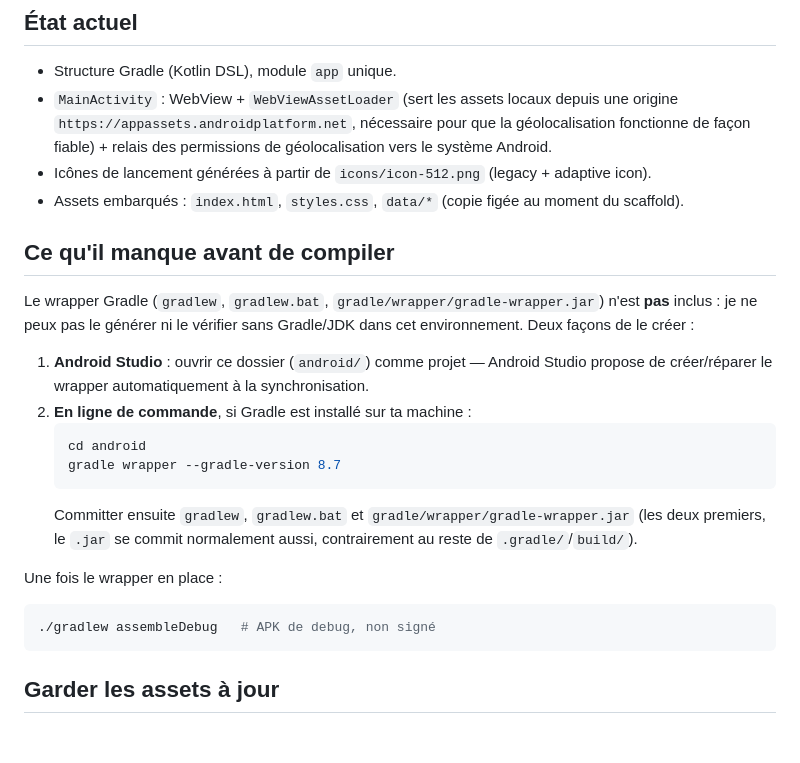
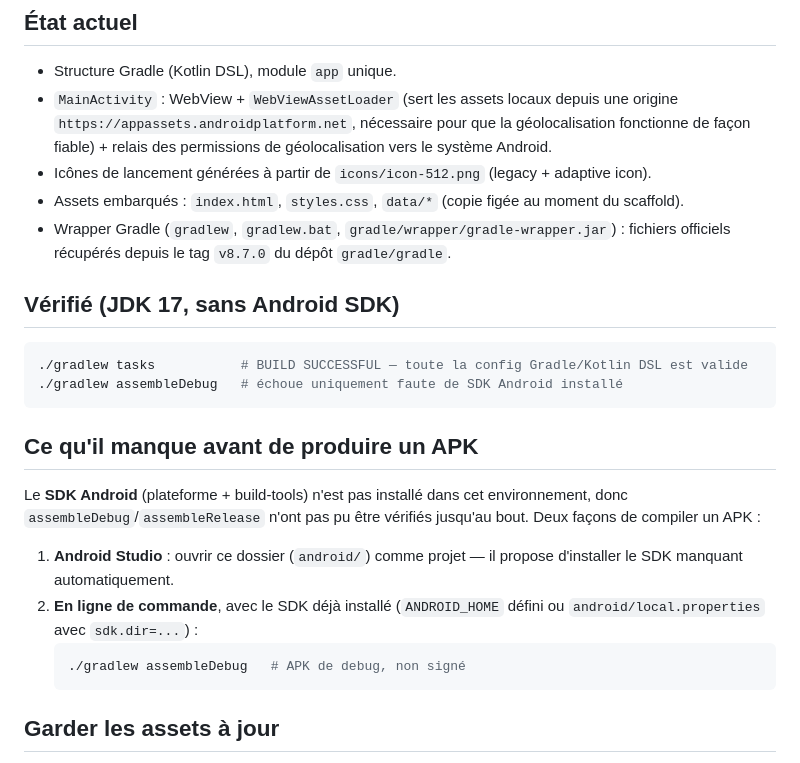
Before and after one commit to pic38/ousuisje, a Markdown page: android/README.md, the part around the change. Drawn GitHub-style; blank space fills up the shorter version.

Commit message:
Met à jour android/README.md : wrapper Gradle vérifié, SDK Android manquant restant

````diff
--- a/android/README.md
+++ b/android/README.md
@@ -13,28 +13,29 @@ publiable sur F-Droid.
   Android.
 - Icônes de lancement générées à partir de `icons/icon-512.png` (legacy + adaptive icon).
 - Assets embarqués : `index.html`, `styles.css`, `data/*` (copie figée au moment du scaffold).
+- Wrapper Gradle (`gradlew`, `gradlew.bat`, `gradle/wrapper/gradle-wrapper.jar`) : fichiers
+  officiels récupérés depuis le tag `v8.7.0` du dépôt `gradle/gradle`.
 
-## Ce qu'il manque avant de compiler
+## Vérifié (JDK 17, sans Android SDK)
 
-Le wrapper Gradle (`gradlew`, `gradlew.bat`, `gradle/wrapper/gradle-wrapper.jar`) n'est
-**pas** inclus : je ne peux pas le générer ni le vérifier sans Gradle/JDK dans cet
-environnement. Deux façons de le créer :
+```sh
+./gradlew tasks           # BUILD SUCCESSFUL — toute la config Gradle/Kotlin DSL est valide
+./gradlew assembleDebug   # échoue uniquement faute de SDK Android installé
+```
 
-1. **Android Studio** : ouvrir ce dossier (`android/`) comme projet — Android Studio
-   propose de créer/réparer le wrapper automatiquement à la synchronisation.
-2. **En ligne de commande**, si Gradle est installé sur ta machine :
+## Ce qu'il manque avant de produire un APK
+
+Le **SDK Android** (plateforme + build-tools) n'est pas installé dans cet environnement,
+donc `assembleDebug`/`assembleRelease` n'ont pas pu être vérifiés jusqu'au bout. Deux
+façons de compiler un APK :
+
+1. **Android Studio** : ouvrir ce dossier (`android/`) comme projet — il propose
+   d'installer le SDK manquant automatiquement.
+2. **En ligne de commande**, avec le SDK déjà installé (`ANDROID_HOME` défini ou
+   `android/local.properties` avec `sdk.dir=...`) :
    ```sh
-   cd android
-   gradle wrapper --gradle-version 8.7
+   ./gradlew assembleDebug   # APK de debug, non signé
    ```
-   Committer ensuite `gradlew`, `gradlew.bat` et `gradle/wrapper/gradle-wrapper.jar`
-   (les deux premiers, le `.jar` se commit normalement aussi, contrairement au reste
-   de `.gradle/`/`build/`).
-
-Une fois le wrapper en place :
-```sh
-./gradlew assembleDebug   # APK de debug, non signé
-```
 
 ## Garder les assets à jour
 
````
